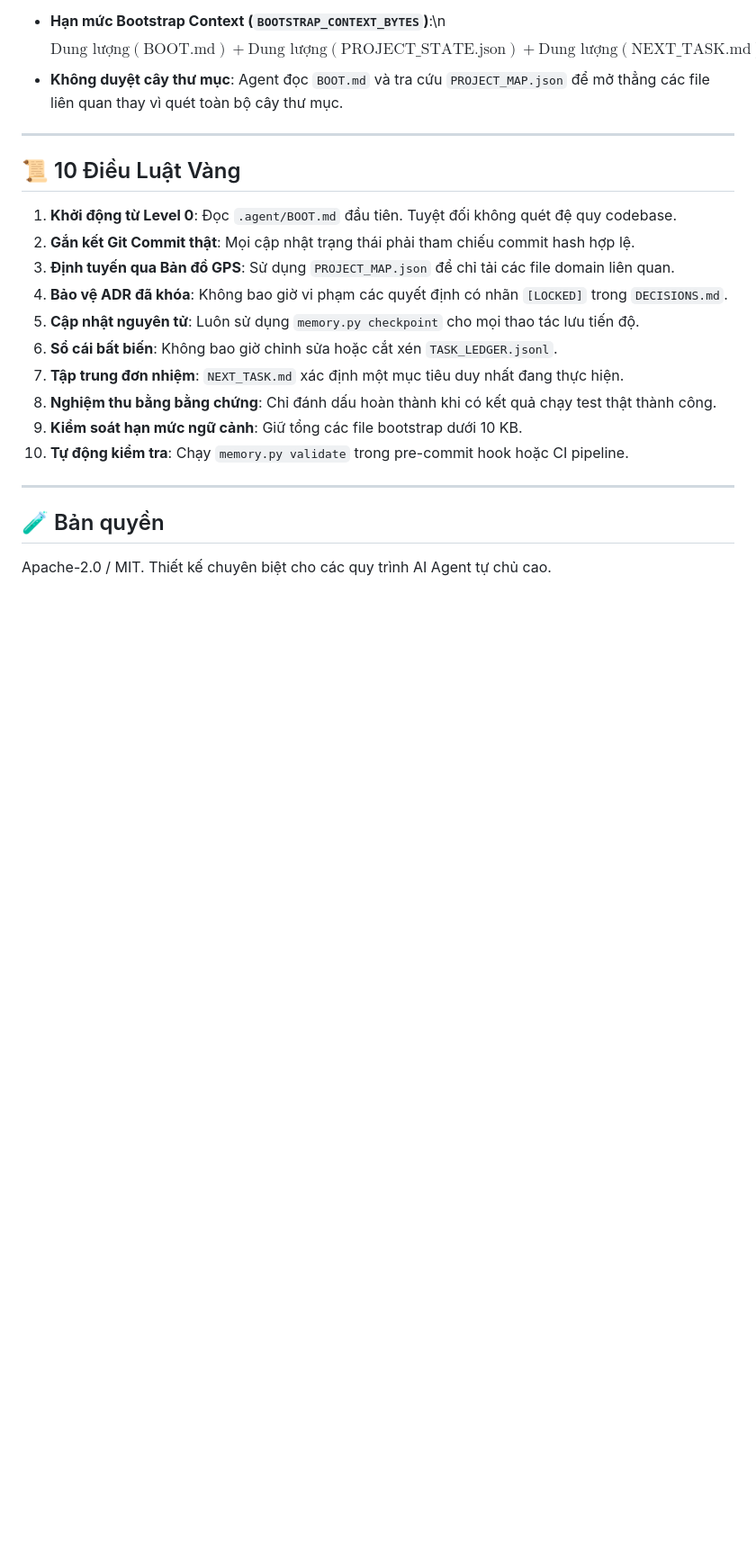
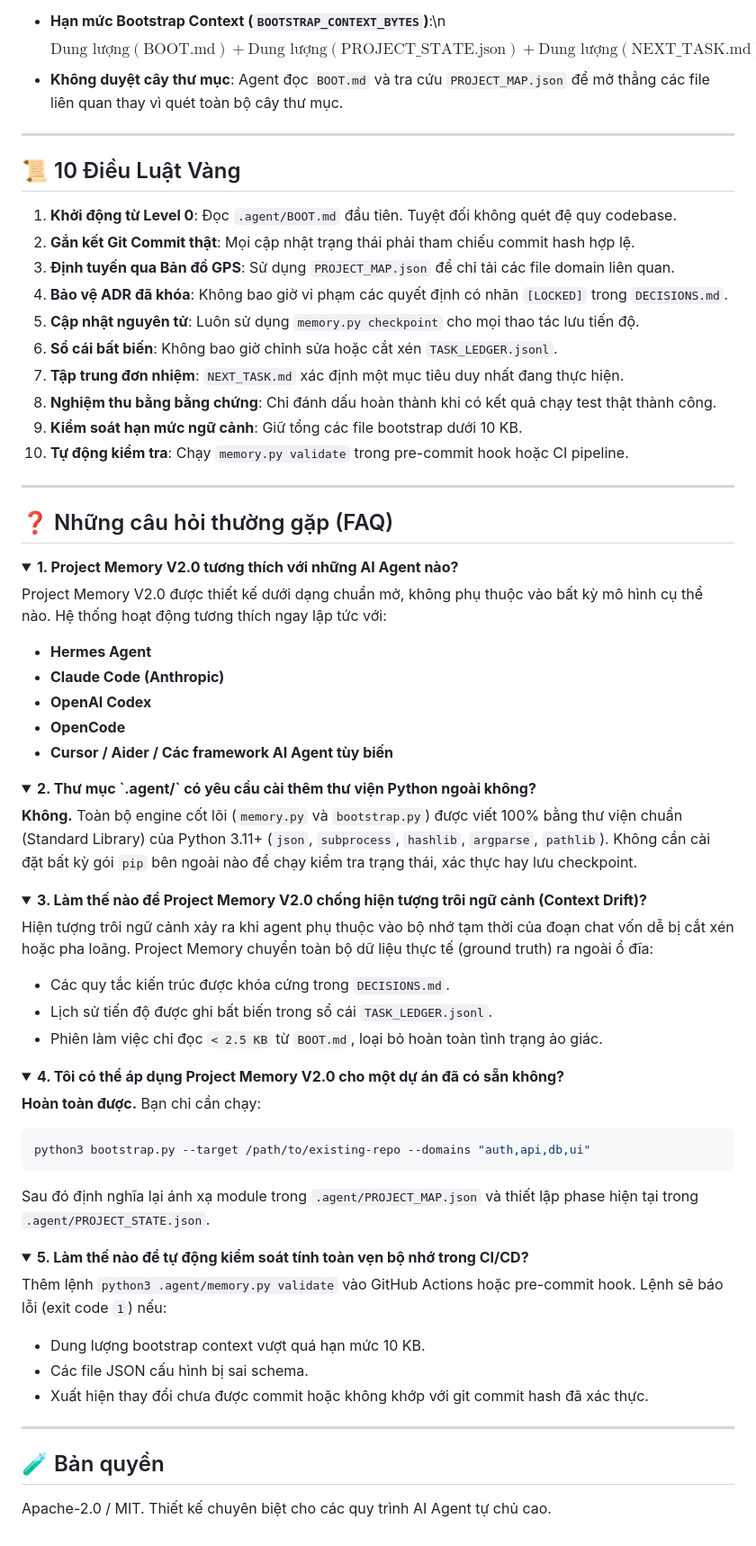
Before and after one commit to chauvuusvn/zeroscan, a Markdown page: README.vi.md, the part around the change. Shown at 90% size. Drawn GitHub-style; folded sections open; blank space fills up the shorter version.

Commit message:
docs: add bilingual interactive FAQ section to READMEs

````diff
--- a/README.vi.md
+++ b/README.vi.md
@@ -156,5 +156,54 @@ Project Memory V2.0 thực thi nghiêm ngặt hạn ngạch token:
 
 ---
 
+## ❓ Những câu hỏi thường gặp (FAQ)
+
+<details>
+<summary><b>1. Project Memory V2.0 tương thích với những AI Agent nào?</b></summary>
+
+Project Memory V2.0 được thiết kế dưới dạng chuẩn mở, không phụ thuộc vào bất kỳ mô hình cụ thể nào. Hệ thống hoạt động tương thích ngay lập tức với:
+- **Hermes Agent**
+- **Claude Code (Anthropic)**
+- **OpenAI Codex**
+- **OpenCode**
+- **Cursor / Aider / Các framework AI Agent tùy biến**
+</details>
+
+<details>
+<summary><b>2. Thư mục `.agent/` có yêu cầu cài thêm thư viện Python ngoài không?</b></summary>
+
+**Không.** Toàn bộ engine cốt lõi (`memory.py` và `bootstrap.py`) được viết 100% bằng thư viện chuẩn (Standard Library) của Python 3.11+ (`json`, `subprocess`, `hashlib`, `argparse`, `pathlib`). Không cần cài đặt bất kỳ gói `pip` bên ngoài nào để chạy kiểm tra trạng thái, xác thực hay lưu checkpoint.
+</details>
+
+<details>
+<summary><b>3. Làm thế nào để Project Memory V2.0 chống hiện tượng trôi ngữ cảnh (Context Drift)?</b></summary>
+
+Hiện tượng trôi ngữ cảnh xảy ra khi agent phụ thuộc vào bộ nhớ tạm thời của đoạn chat vốn dễ bị cắt xén hoặc pha loãng. Project Memory chuyển toàn bộ dữ liệu thực tế (ground truth) ra ngoài ổ đĩa:
+- Các quy tắc kiến trúc được khóa cứng trong `DECISIONS.md`.
+- Lịch sử tiến độ được ghi bất biến trong sổ cái `TASK_LEDGER.jsonl`.
+- Phiên làm việc chỉ đọc `< 2.5 KB` từ `BOOT.md`, loại bỏ hoàn toàn tình trạng ảo giác.
+</details>
+
+<details>
+<summary><b>4. Tôi có thể áp dụng Project Memory V2.0 cho một dự án đã có sẵn không?</b></summary>
+
+**Hoàn toàn được.** Bạn chỉ cần chạy:
+```bash
+python3 bootstrap.py --target /path/to/existing-repo --domains "auth,api,db,ui"
+```
+Sau đó định nghĩa lại ánh xạ module trong `.agent/PROJECT_MAP.json` và thiết lập phase hiện tại trong `.agent/PROJECT_STATE.json`.
+</details>
+
+<details>
+<summary><b>5. Làm thế nào để tự động kiểm soát tính toàn vẹn bộ nhớ trong CI/CD?</b></summary>
+
+Thêm lệnh `python3 .agent/memory.py validate` vào GitHub Actions hoặc pre-commit hook. Lệnh sẽ báo lỗi (exit code `1`) nếu:
+- Dung lượng bootstrap context vượt quá hạn mức 10 KB.
+- Các file JSON cấu hình bị sai schema.
+- Xuất hiện thay đổi chưa được commit hoặc không khớp với git commit hash đã xác thực.
+</details>
+
+---
+
 ## 🧪 Bản quyền
 Apache-2.0 / MIT. Thiết kế chuyên biệt cho các quy trình AI Agent tự chủ cao.
````
Also changed, not shown: README.md (+49 -0 lines).
